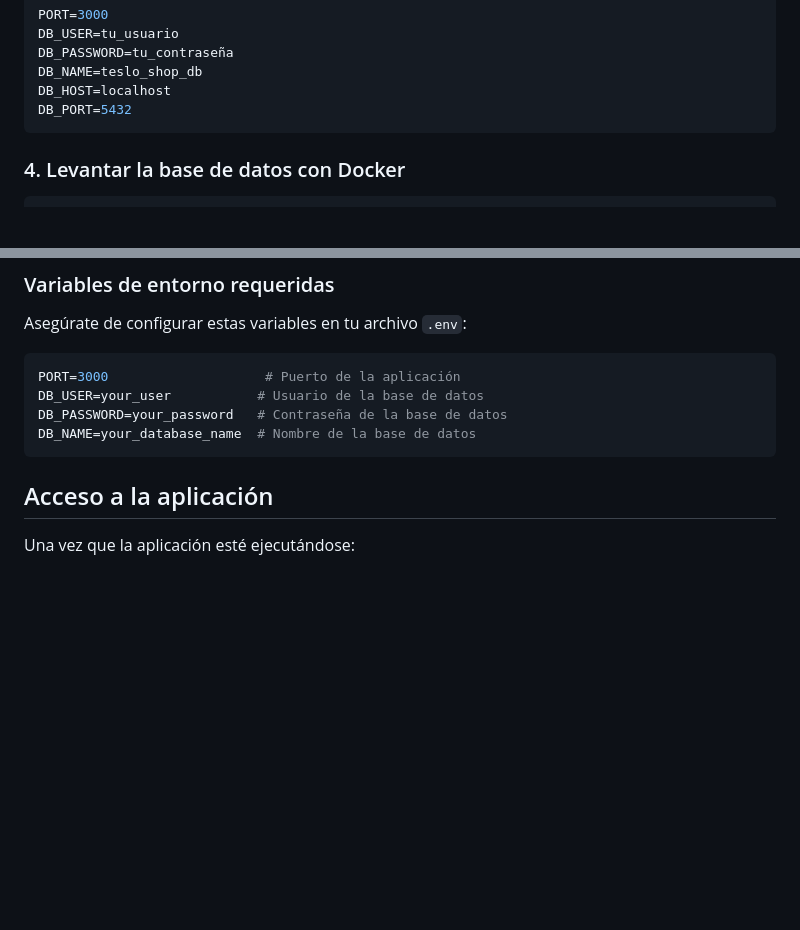
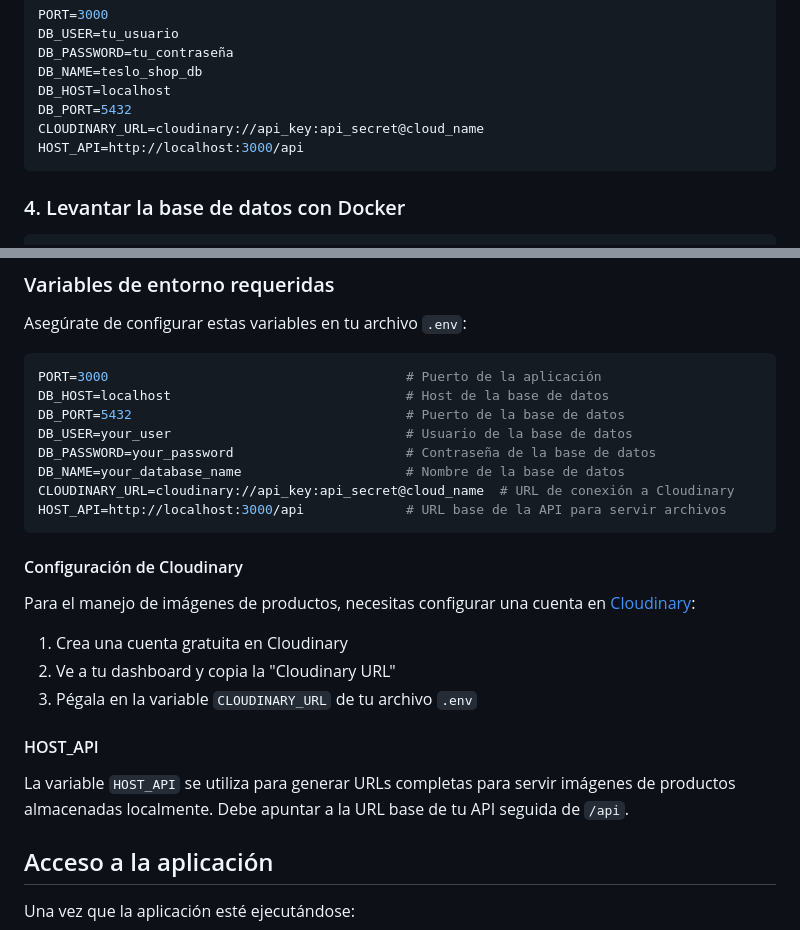
Before and after one commit to aramirezm89/nest-teslo-shop, a Markdown page: README.md, 2 parts joined by grey strips. Drawn GitHub-style; blank space fills up the shorter version.

Commit message:
docs: add Cloudinary and HOST_API configuration instructions to environment setup

````diff
--- a/README.md
+++ b/README.md
@@ -75,6 +75,8 @@ DB_PASSWORD=tu_contraseña
 DB_NAME=teslo_shop_db
 DB_HOST=localhost
 DB_PORT=5432
+CLOUDINARY_URL=cloudinary://api_key:api_secret@cloud_name
+HOST_API=http://localhost:3000/api
 ```
 
 ### 4. Levantar la base de datos con Docker
@@ -163,11 +165,27 @@ El proyecto incluye un archivo `docker-compose.yaml` que configura:
 Asegúrate de configurar estas variables en tu archivo `.env`:
 
 ```env
-PORT=3000                    # Puerto de la aplicación
-DB_USER=your_user           # Usuario de la base de datos
-DB_PASSWORD=your_password   # Contraseña de la base de datos
-DB_NAME=your_database_name  # Nombre de la base de datos
+PORT=3000                                      # Puerto de la aplicación
+DB_HOST=localhost                              # Host de la base de datos
+DB_PORT=5432                                   # Puerto de la base de datos
+DB_USER=your_user                              # Usuario de la base de datos
+DB_PASSWORD=your_password                      # Contraseña de la base de datos
+DB_NAME=your_database_name                     # Nombre de la base de datos
+CLOUDINARY_URL=cloudinary://api_key:api_secret@cloud_name  # URL de conexión a Cloudinary
+HOST_API=http://localhost:3000/api             # URL base de la API para servir archivos
 ```
+
+#### Configuración de Cloudinary
+
+Para el manejo de imágenes de productos, necesitas configurar una cuenta en [Cloudinary](https://cloudinary.com/):
+
+1. Crea una cuenta gratuita en Cloudinary
+2. Ve a tu dashboard y copia la "Cloudinary URL"
+3. Pégala en la variable `CLOUDINARY_URL` de tu archivo `.env`
+
+#### HOST_API
+
+La variable `HOST_API` se utiliza para generar URLs completas para servir imágenes de productos almacenadas localmente. Debe apuntar a la URL base de tu API seguida de `/api`.
 
 ## Acceso a la aplicación
 
````
